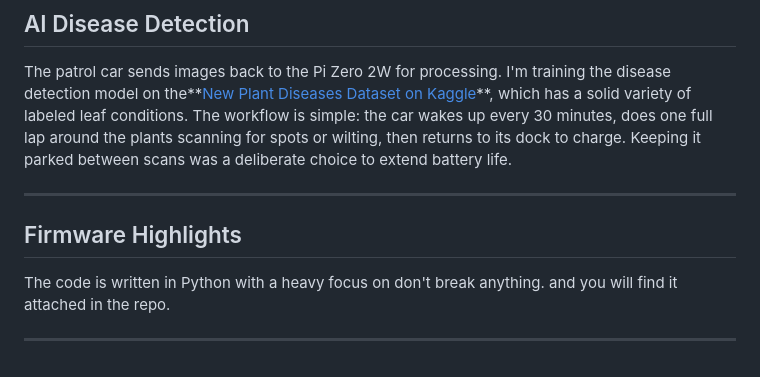
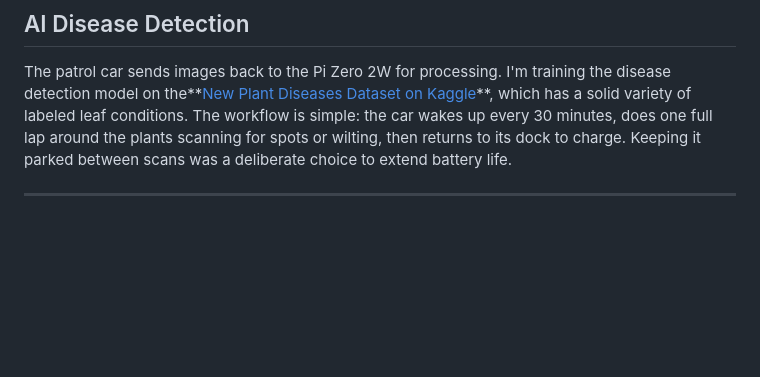
Before and after one commit to ZIZO932/Smart-Greenhouse-agriculture-system, a Markdown page: README.md, the part around the change. GitHub-like rendering; blank space fills up the shorter version.

```diff
--- a/README.md
+++ b/README.md
@@ -50,9 +50,3 @@ The workflow is simple: the car wakes up every 30 minutes, does one full lap aro
 
 
 ---
-
-## Firmware Highlights
-The code is written in Python with a heavy focus on don't break anything.
-and you will find it attached in the repo.
-
----
```
